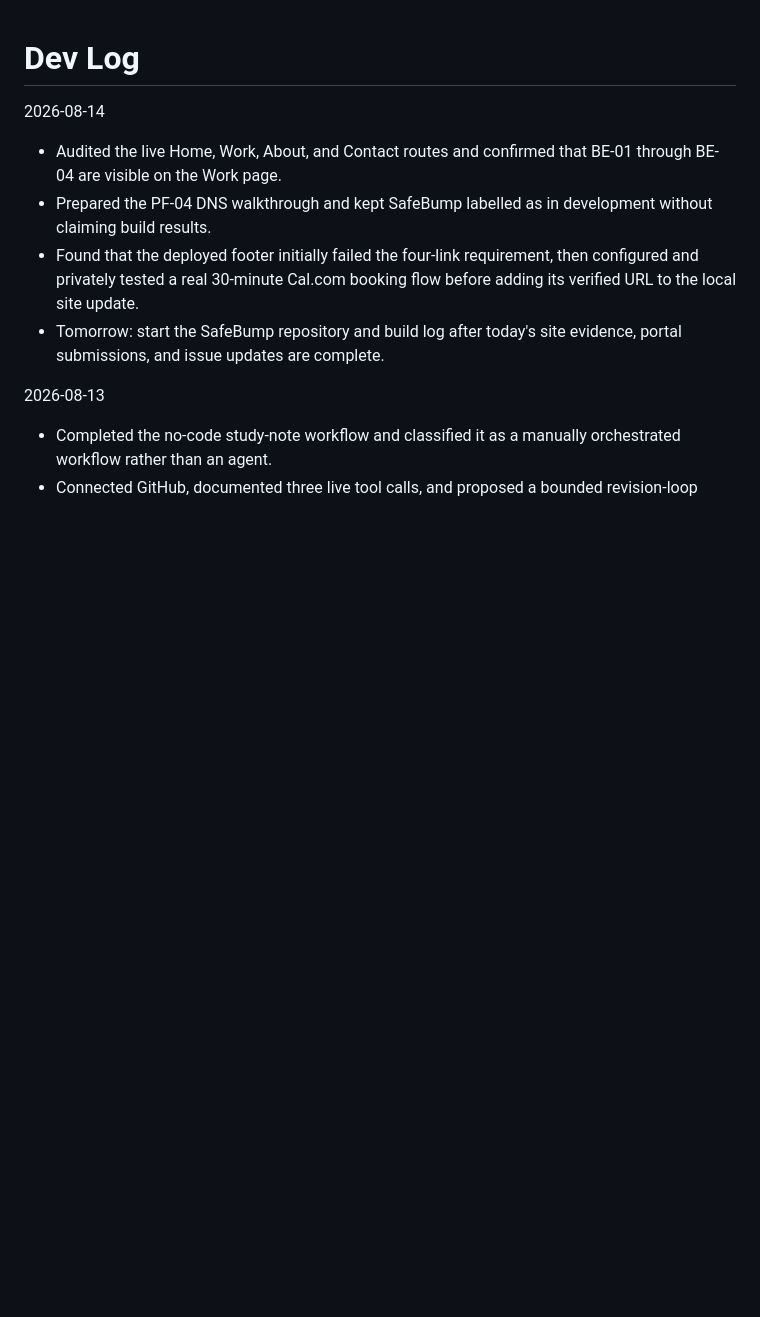
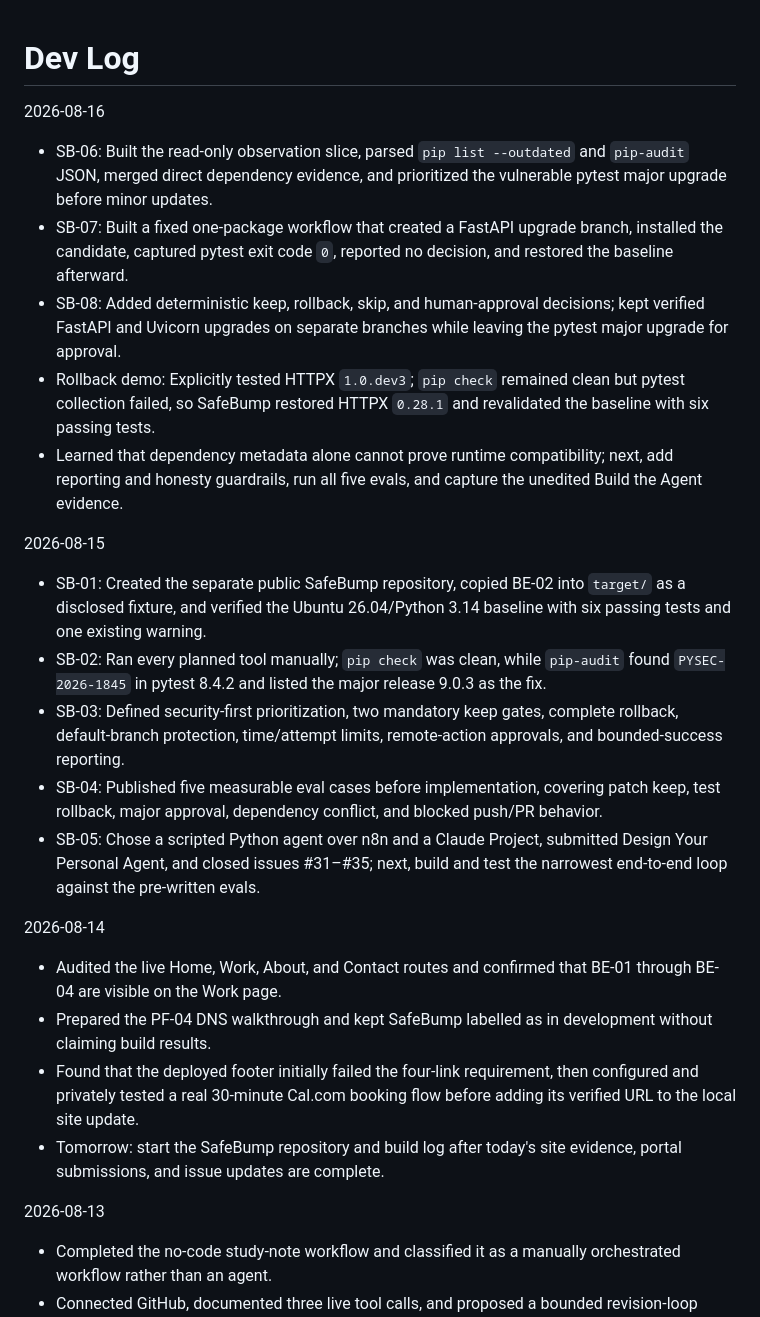
Before and after one commit to bilgenurpala/flyrank-internship, a Markdown page: devlog.md, the part around the change. GitHub-like rendering; blank space fills up the shorter version.

Commit message:
docs: record SafeBump decision-loop build

```diff
--- a/devlog.md
+++ b/devlog.md
@@ -1,4 +1,18 @@
 # Dev Log
+
+2026-08-16
+- SB-06: Built the read-only observation slice, parsed `pip list --outdated` and `pip-audit` JSON, merged direct dependency evidence, and prioritized the vulnerable pytest major upgrade before minor updates.
+- SB-07: Built a fixed one-package workflow that created a FastAPI upgrade branch, installed the candidate, captured pytest exit code `0`, reported no decision, and restored the baseline afterward.
+- SB-08: Added deterministic keep, rollback, skip, and human-approval decisions; kept verified FastAPI and Uvicorn upgrades on separate branches while leaving the pytest major upgrade for approval.
+- Rollback demo: Explicitly tested HTTPX `1.0.dev3`; `pip check` remained clean but pytest collection failed, so SafeBump restored HTTPX `0.28.1` and revalidated the baseline with six passing tests.
+- Learned that dependency metadata alone cannot prove runtime compatibility; next, add reporting and honesty guardrails, run all five evals, and capture the unedited Build the Agent evidence.
+
+2026-08-15
+- SB-01: Created the separate public SafeBump repository, copied BE-02 into `target/` as a disclosed fixture, and verified the Ubuntu 26.04/Python 3.14 baseline with six passing tests and one existing warning.
+- SB-02: Ran every planned tool manually; `pip check` was clean, while `pip-audit` found `PYSEC-2026-1845` in pytest 8.4.2 and listed the major release 9.0.3 as the fix.
+- SB-03: Defined security-first prioritization, two mandatory keep gates, complete rollback, default-branch protection, time/attempt limits, remote-action approvals, and bounded-success reporting.
+- SB-04: Published five measurable eval cases before implementation, covering patch keep, test rollback, major approval, dependency conflict, and blocked push/PR behavior.
+- SB-05: Chose a scripted Python agent over n8n and a Claude Project, submitted Design Your Personal Agent, and closed issues #31–#35; next, build and test the narrowest end-to-end loop against the pre-written evals.
 
 2026-08-14
 - Audited the live Home, Work, About, and Contact routes and confirmed that BE-01 through BE-04 are visible on the Work page.
```
